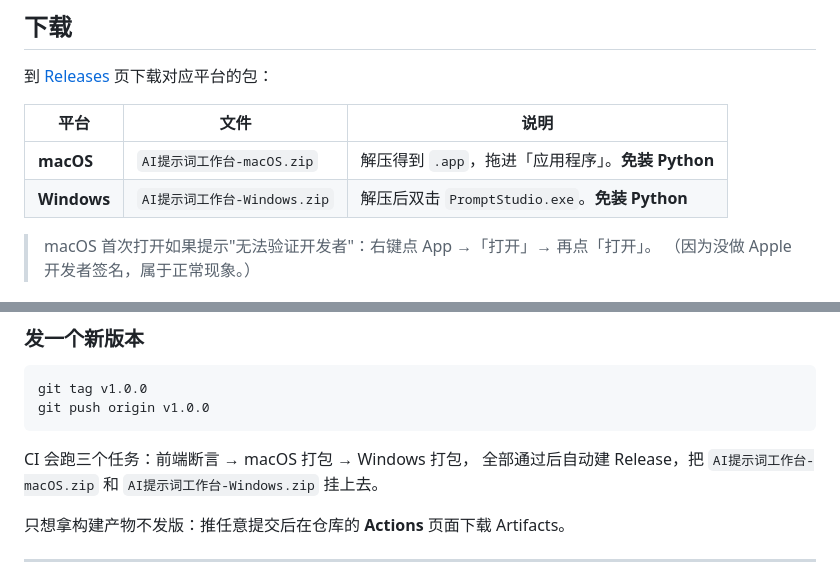
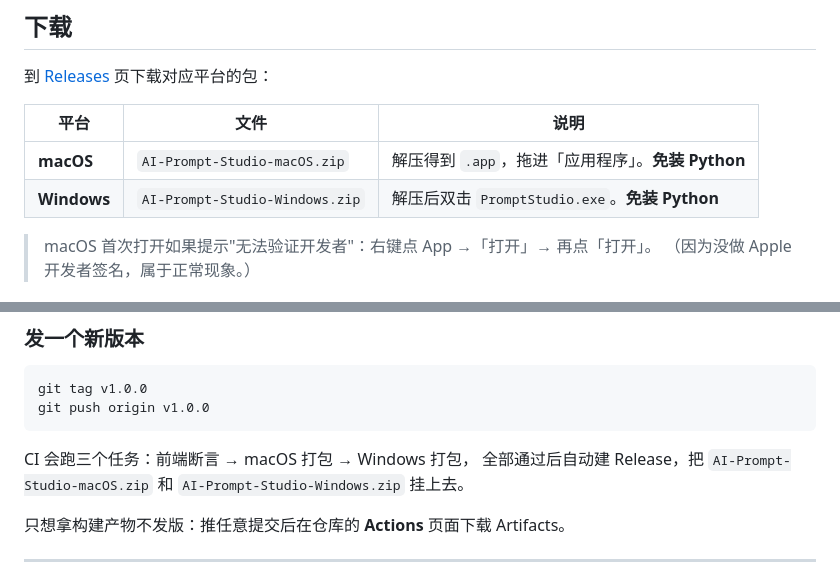
Before and after one commit to buter-fur/ai-prompt-studio, a Markdown page: README.md, 2 parts joined by grey strips. GitHub-like rendering.

Commit message:
docs: 更新 Release 产物的实际文件名

````diff
--- a/README.md
+++ b/README.md
@@ -16,8 +16,8 @@
 
 | 平台 | 文件 | 说明 |
 | --- | --- | --- |
-| **macOS** | `AI提示词工作台-macOS.zip` | 解压得到 `.app`，拖进「应用程序」。**免装 Python** |
-| **Windows** | `AI提示词工作台-Windows.zip` | 解压后双击 `PromptStudio.exe`。**免装 Python** |
+| **macOS** | `AI-Prompt-Studio-macOS.zip` | 解压得到 `.app`，拖进「应用程序」。**免装 Python** |
+| **Windows** | `AI-Prompt-Studio-Windows.zip` | 解压后双击 `PromptStudio.exe`。**免装 Python** |
 
 > macOS 首次打开如果提示"无法验证开发者"：右键点 App →「打开」→ 再点「打开」。
 > （因为没做 Apple 开发者签名，属于正常现象。）
@@ -71,7 +71,7 @@ git push origin v1.0.0
 ```
 
 CI 会跑三个任务：前端断言 → macOS 打包 → Windows 打包，
-全部通过后自动建 Release，把 `AI提示词工作台-macOS.zip` 和 `AI提示词工作台-Windows.zip` 挂上去。
+全部通过后自动建 Release，把 `AI-Prompt-Studio-macOS.zip` 和 `AI-Prompt-Studio-Windows.zip` 挂上去。
 
 只想拿构建产物不发版：推任意提交后在仓库的 **Actions** 页面下载 Artifacts。
 
````
